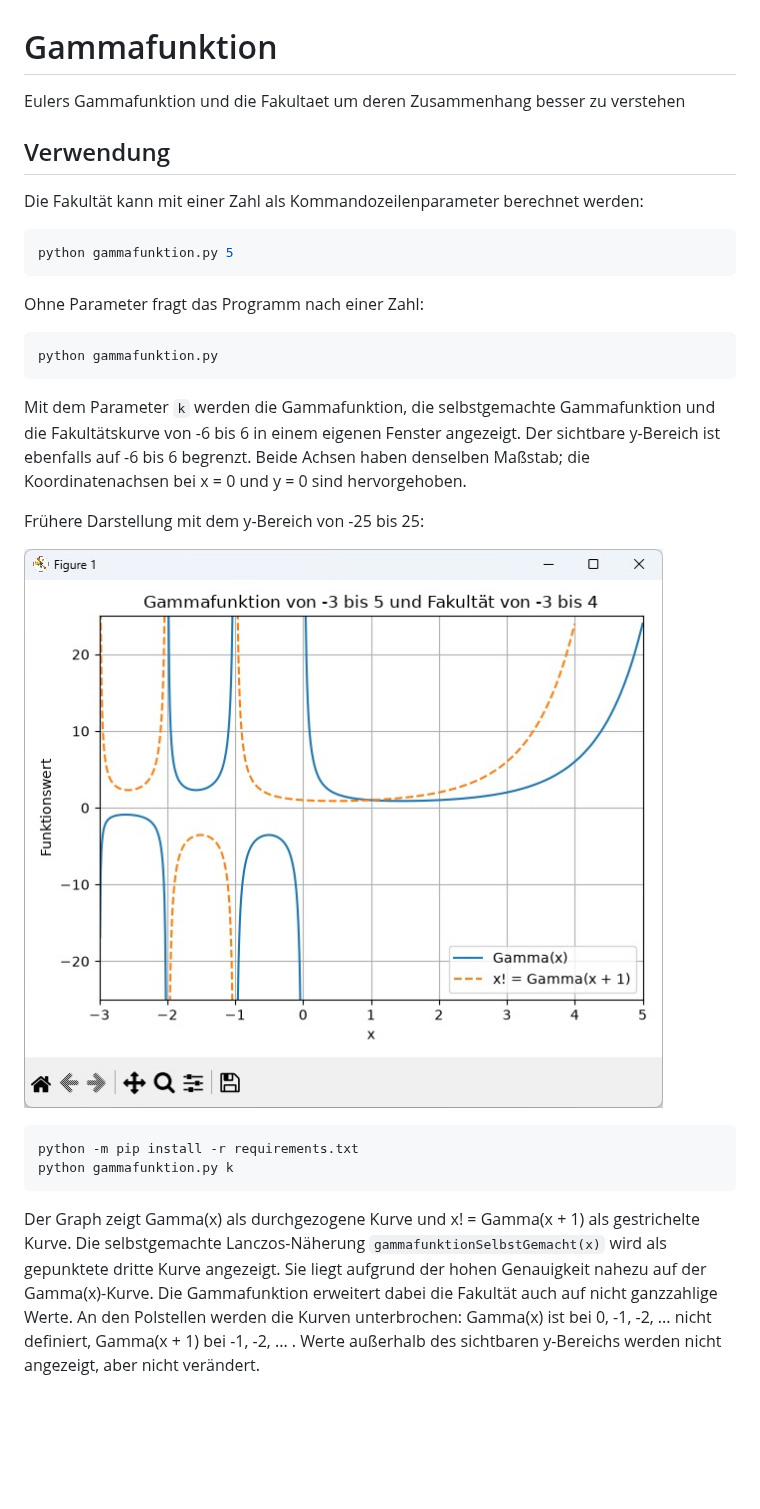
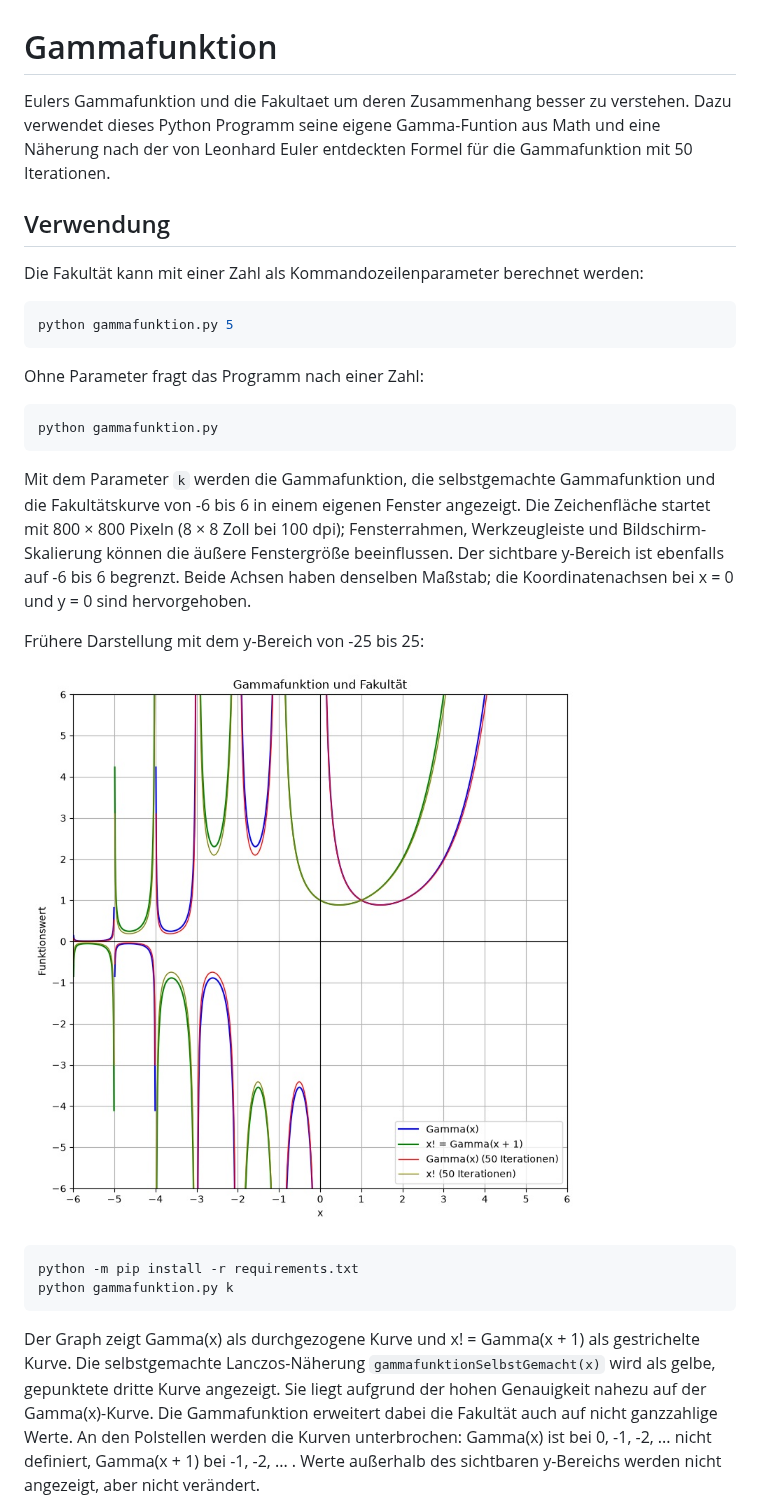
Before and after one commit to PhilipKoerberEmerson/Gammafunktion, a Markdown page: README.md, the part around the change. Rendered like a GitHub page; pictures changed too: kurven.jpg; blank space fills up the shorter version.

Commit message:
Näherung nach der von Leonhard Euler entdeckten Formel für die Gammafunktion

```diff
--- a/README.md
+++ b/README.md
@@ -1,5 +1,6 @@
 # Gammafunktion
-Eulers Gammafunktion und die Fakultaet um deren Zusammenhang besser zu verstehen
+Eulers Gammafunktion und die Fakultaet um deren Zusammenhang besser zu verstehen. Dazu verwendet dieses Python
+Programm seine eigene Gamma-Funtion aus Math und eine Näherung nach der von Leonhard Euler entdeckten Formel für die Gammafunktion mit 50 Iterationen.
 
 ## Verwendung
 
@@ -18,6 +19,9 @@ python gammafunktion.py
 Mit dem Parameter `k` werden die Gammafunktion, die selbstgemachte Gammafunktion
 und die Fakultätskurve
 von -6 bis 6 in einem eigenen Fenster angezeigt.
+Die Zeichenfläche startet mit 800 × 800 Pixeln (8 × 8 Zoll bei 100 dpi);
+Fensterrahmen, Werkzeugleiste und Bildschirm-Skalierung können die äußere
+Fenstergröße beeinflussen.
 Der sichtbare y-Bereich ist ebenfalls auf -6 bis 6 begrenzt.
 Beide Achsen haben denselben Maßstab; die Koordinatenachsen bei x = 0
 und y = 0 sind hervorgehoben.
@@ -33,7 +37,7 @@ python gammafunktion.py k
 
 Der Graph zeigt Gamma(x) als durchgezogene Kurve und x! = Gamma(x + 1)
 als gestrichelte Kurve. Die selbstgemachte Lanczos-Näherung
-`gammafunktionSelbstGemacht(x)` wird als gepunktete dritte Kurve angezeigt.
+`gammafunktionSelbstGemacht(x)` wird als gelbe, gepunktete dritte Kurve angezeigt.
 Sie liegt aufgrund der hohen Genauigkeit nahezu auf der Gamma(x)-Kurve.
 Die Gammafunktion erweitert dabei die Fakultät
 auch auf nicht ganzzahlige Werte. An den Polstellen werden die Kurven
```
Also changed, not shown: 1 other file.
